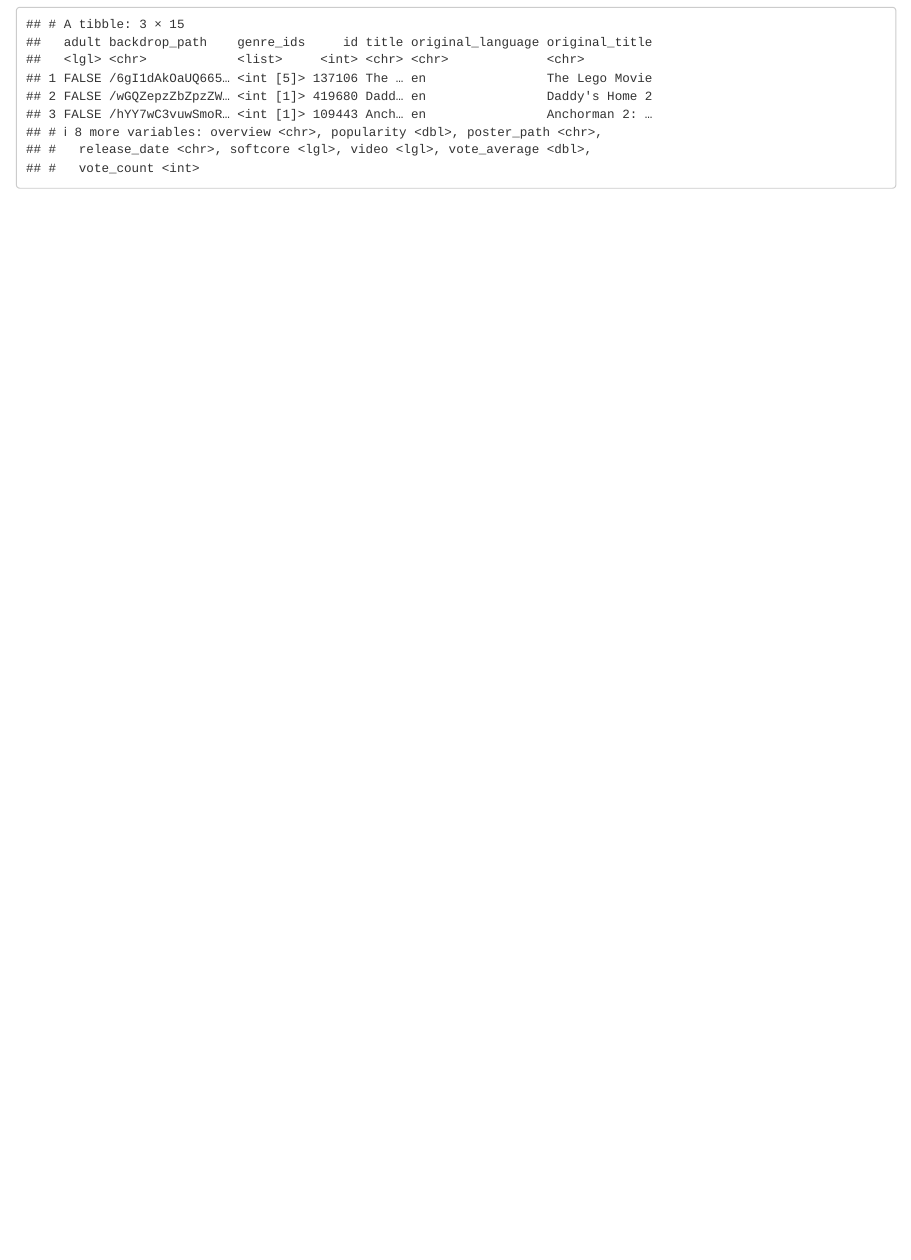
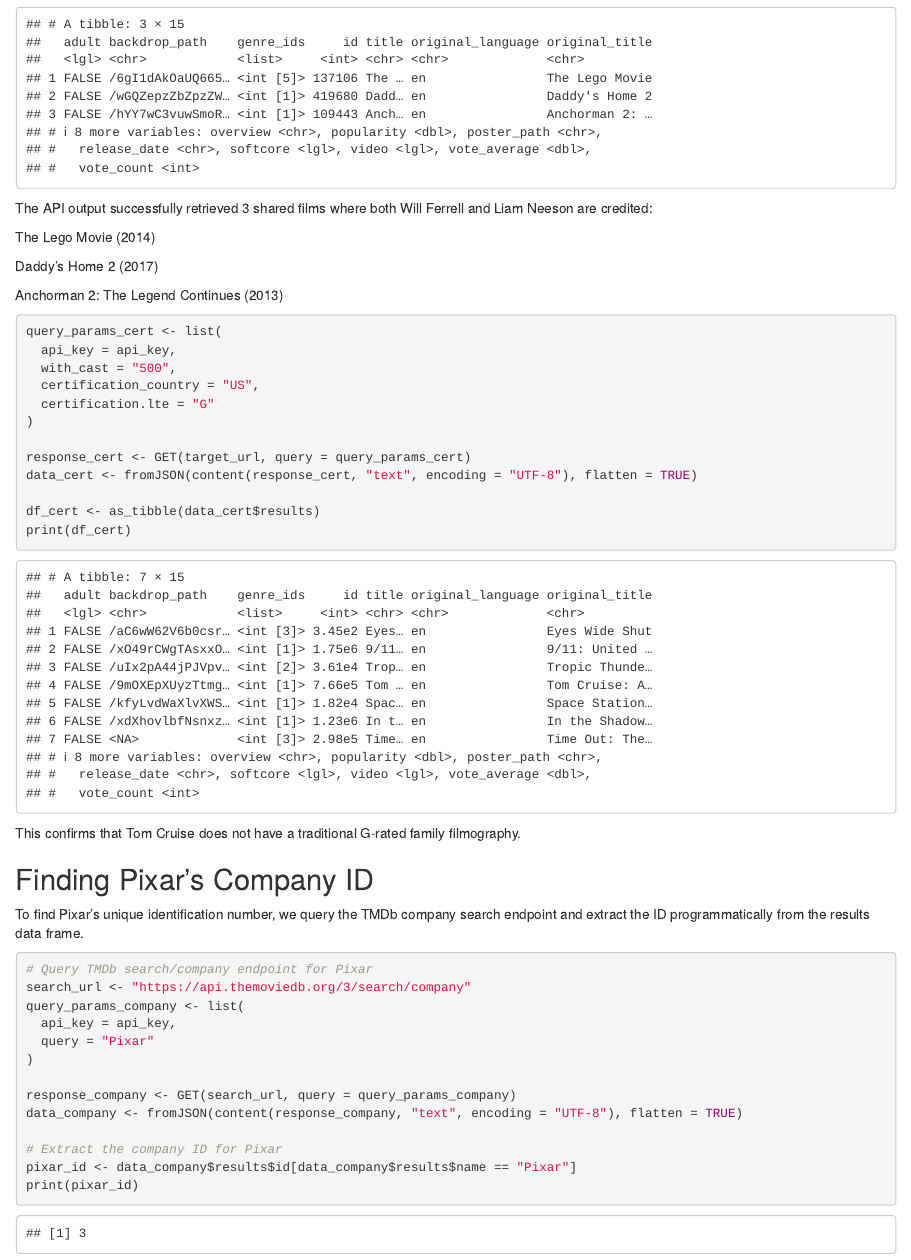
Before and after one commit to igordonchev/projects, an R Markdown document (Report_3/Movie_project.Rmd): the page in a window 1100 px wide, from 1350 px down. The pictures show the output file Report_3/Movie_project.html that the author committed with the source, opened offline.

Commit message:
Add Pixar company search query and studio ID extraction

````diff
--- a/Report_3/Movie_project.Rmd
+++ b/Report_3/Movie_project.Rmd
@@ -43,3 +43,53 @@ data_coactors <- fromJSON(content(response_coactors, "text", encoding = "UTF-8")
 df_coactors <- as_tibble(data_coactors$results)
 print(df_coactors)
 ```
+
+The API output successfully retrieved 3 shared films where both Will Ferrell and Liam Neeson are credited:
+
+The Lego Movie (2014)
+
+Daddy's Home 2 (2017)
+
+Anchorman 2: The Legend Continues (2013)
+
+
+
+```{r}
+query_params_cert <- list(
+  api_key = api_key,
+  with_cast = "500",
+  certification_country = "US",
+  certification.lte = "G"
+)
+
+response_cert <- GET(target_url, query = query_params_cert)
+data_cert <- fromJSON(content(response_cert, "text", encoding = "UTF-8"), flatten = TRUE)
+
+df_cert <- as_tibble(data_cert$results)
+print(df_cert)
+```
+
+This confirms that Tom Cruise does not have a traditional G-rated family filmography.
+
+
+
+
+##  Finding Pixar's Company ID
+
+To find Pixar's unique identification number, we query the TMDb company search endpoint and extract the ID programmatically from the results data frame.
+
+```{r}
+# Query TMDb search/company endpoint for Pixar
+search_url <- "https://api.themoviedb.org/3/search/company"
+query_params_company <- list(
+  api_key = api_key,
+  query = "Pixar"
+)
+
+response_company <- GET(search_url, query = query_params_company)
+data_company <- fromJSON(content(response_company, "text", encoding = "UTF-8"), flatten = TRUE)
+
+# Extract the company ID for Pixar
+pixar_id <- data_company$results$id[data_company$results$name == "Pixar"]
+print(pixar_id)
+```
````
Also changed, not shown: Report_2/project-2.Rmd (+0 -1 lines), Report_3/Movie_project.html.
